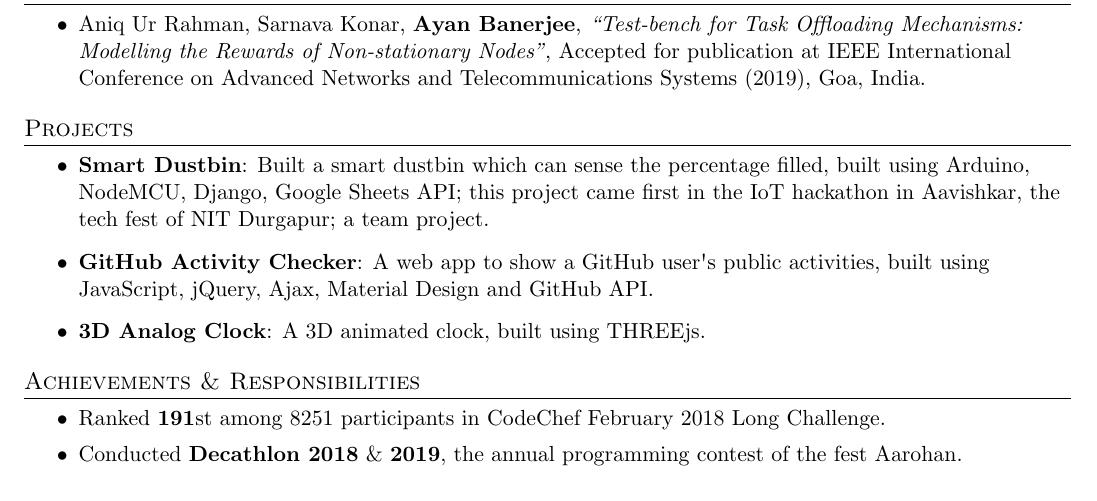
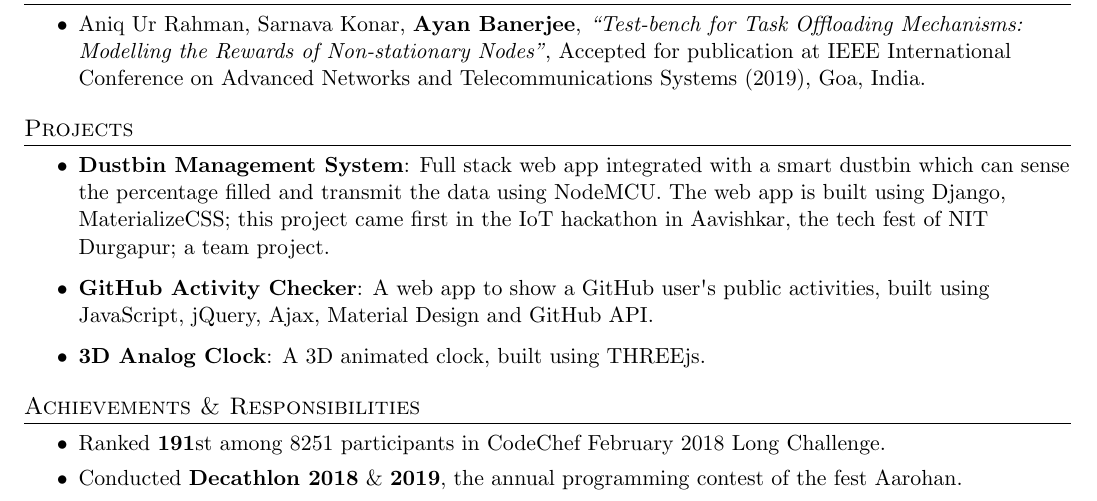
Before and after one commit to ayan-b/profile, a LaTeX document (src/main.tex): part of the page, cut so that both start at the same text. Compiled offline with pdfLaTeX.

Commit message:
main.tex: Change the description of project

```diff
--- a/src/main.tex
+++ b/src/main.tex
@@ -159,7 +159,7 @@
 \section{Projects}
       \setlength{\itemsep}{0.5pt}
       \begin{itemize}
-        \item\textbf{Smart Dustbin}{: Built a smart dustbin which can sense the percentage filled, built using Arduino, NodeMCU, Django, Google Sheets API; this project came first in the IoT hackathon in Aavishkar, the tech
+        \item\textbf{Dustbin Management System}{: Full stack web app integrated with a smart dustbin which can sense the percentage filled and transmit the data using NodeMCU. The web app is built using Django, MaterializeCSS; this project came first in the IoT hackathon in Aavishkar, the tech
         fest of NIT Durgapur; a team project.}
         \item\textbf{\href{https://github.com/ayan-b/GitHub-Activity-Checker}{GitHub Activity Checker}}{: A web app to show a GitHub user\textsc{\char13}s public activities, built using JavaScript, jQuery, Ajax, Material Design and GitHub API.}
         \item\textbf{\href{https://github.com/ayan-b/Analog-Clock-Reading}{3D Analog Clock}}{: A 3D animated clock, built using THREEjs.}
```
